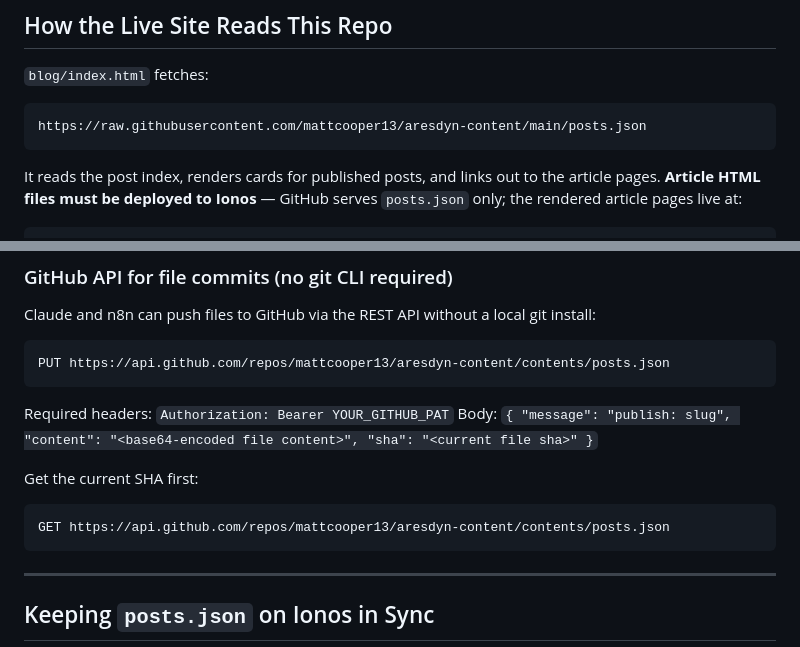
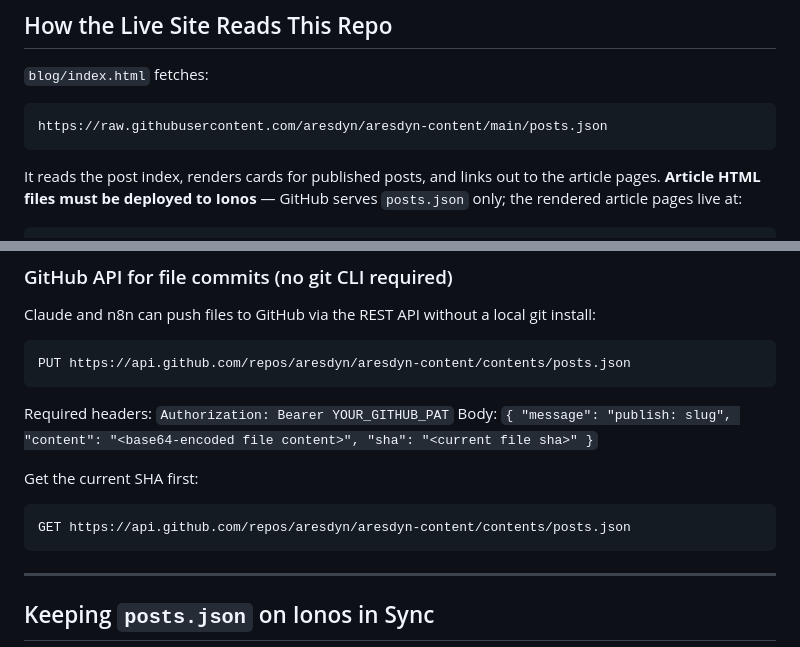
Before and after one commit to aresdyn/aresdyn-content, a Markdown page: README.md, 2 parts joined by grey strips. Drawn GitHub-style.

Commit message:
fix: correct account name to aresdyn throughout

````diff
--- a/README.md
+++ b/README.md
@@ -29,7 +29,7 @@ aresdyn-content/
 
 `blog/index.html` fetches:
 ```
-https://raw.githubusercontent.com/mattcooper13/aresdyn-content/main/posts.json
+https://raw.githubusercontent.com/aresdyn/aresdyn-content/main/posts.json
 ```
 
 It reads the post index, renders cards for published posts, and links out to the
@@ -151,7 +151,7 @@ n8n has an FTP node — configure it with Ionos host, username, and password.
 Claude and n8n can push files to GitHub via the REST API without a local git install:
 
 ```
-PUT https://api.github.com/repos/mattcooper13/aresdyn-content/contents/posts.json
+PUT https://api.github.com/repos/aresdyn/aresdyn-content/contents/posts.json
 ```
 
 Required headers: `Authorization: Bearer YOUR_GITHUB_PAT`
@@ -159,7 +159,7 @@ Body: `{ "message": "publish: slug", "content": "<base64-encoded file content>",
 
 Get the current SHA first:
 ```
-GET https://api.github.com/repos/mattcooper13/aresdyn-content/contents/posts.json
+GET https://api.github.com/repos/aresdyn/aresdyn-content/contents/posts.json
 ```
 
 ---
````
